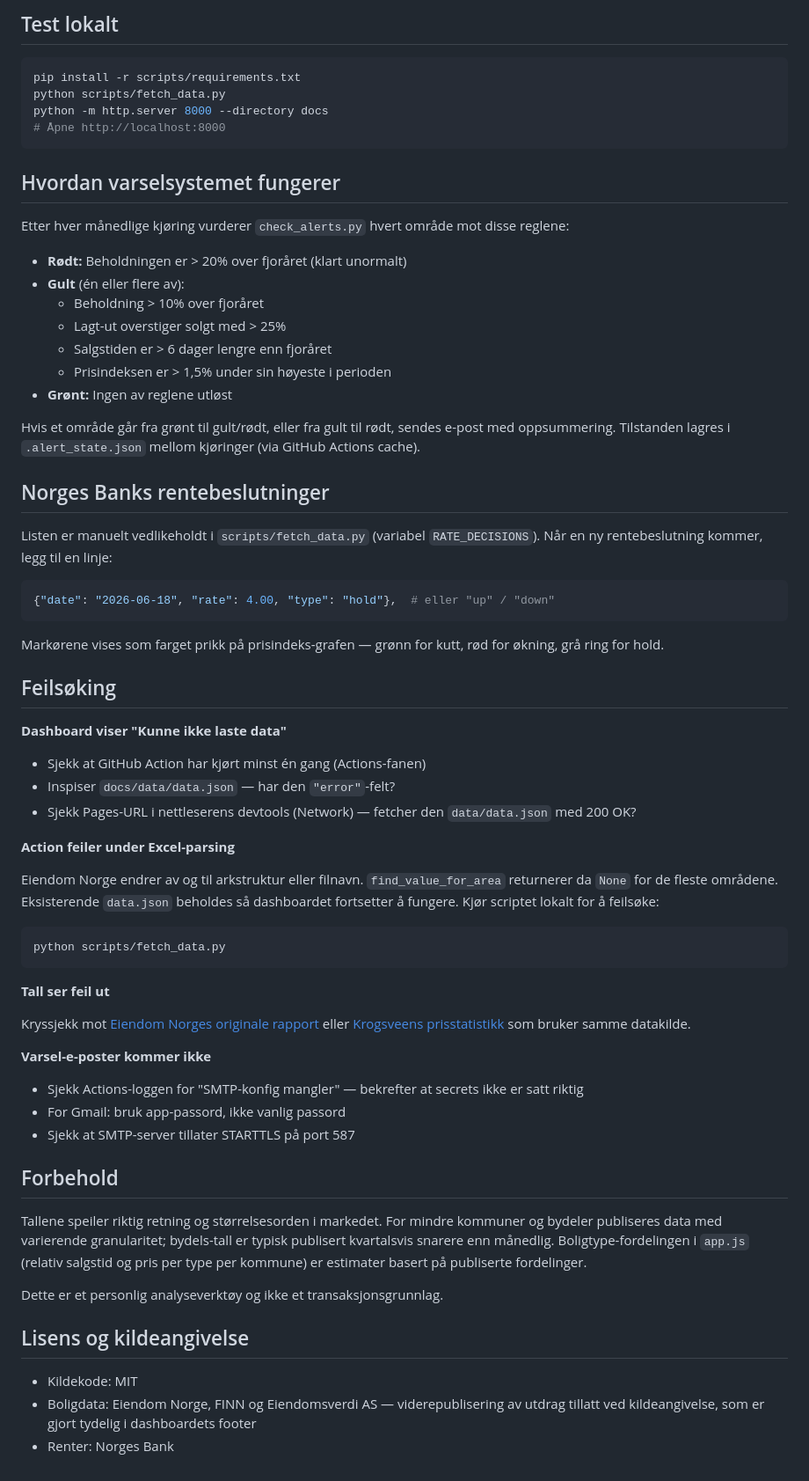
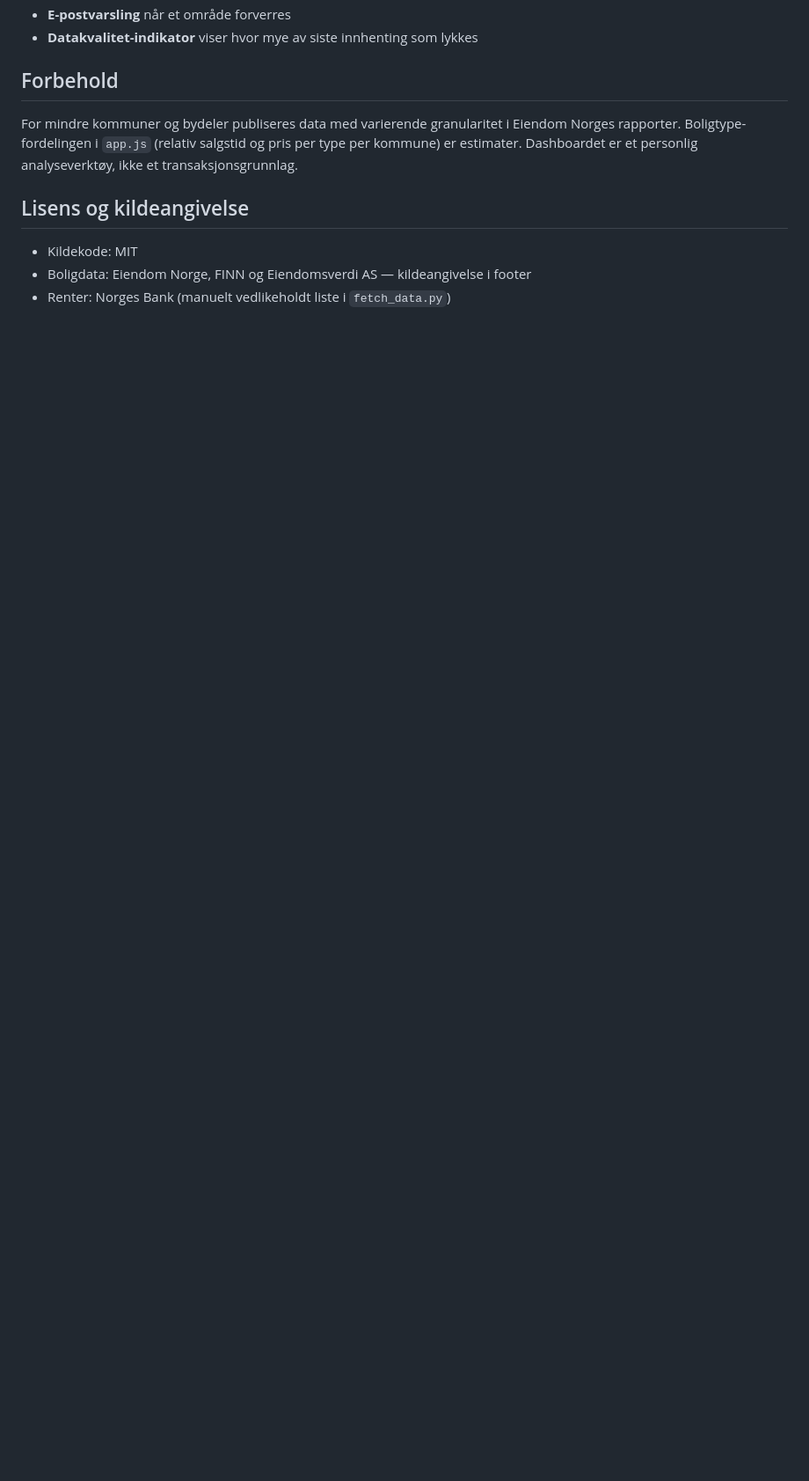
Before and after one commit to lovenskioldeiendom/boligtemperatur, a Markdown page: README.md, the part around one of its changes. Shown at 88% size. Rendered like a GitHub page; blank space fills up the shorter version.

````diff
--- a/README.md
+++ b/README.md
@@ -90,70 +118,12 @@ I `docs/index.html`, søk etter `DITT-BRUKERNAVN` og bytt ut med ditt eget repo-
-## Test lokalt
-
-```bash
-pip install -r scripts/requirements.txt
-python scripts/fetch_data.py
-python -m http.server 8000 --directory docs
-# Åpne http://localhost:8000
-```
-
-## Hvordan varselsystemet fungerer
-
-Etter hver månedlige kjøring vurderer `check_alerts.py` hvert område mot disse reglene:
-
-- **Rødt:** Beholdningen er > 20% over fjoråret (klart unormalt)
-- **Gult** (én eller flere av):
-  - Beholdning > 10% over fjoråret
-  - Lagt-ut overstiger solgt med > 25%
-  - Salgstiden er > 6 dager lengre enn fjoråret
-  - Prisindeksen er > 1,5% under sin høyeste i perioden
-- **Grønt:** Ingen av reglene utløst
-
-Hvis et område går fra grønt til gult/rødt, eller fra gult til rødt, sendes e-post med oppsummering. Tilstanden lagres i `.alert_state.json` mellom kjøringer (via GitHub Actions cache).
-
-## Norges Banks rentebeslutninger
-
-Listen er manuelt vedlikeholdt i `scripts/fetch_data.py` (variabel `RATE_DECISIONS`). Når en ny rentebeslutning kommer, legg til en linje:
-
-```python
-{"date": "2026-06-18", "rate": 4.00, "type": "hold"},  # eller "up" / "down"
-```
-
-Markørene vises som farget prikk på prisindeks-grafen — grønn for kutt, rød for økning, grå ring for hold.
-
-## Feilsøking
-
-**Dashboard viser "Kunne ikke laste data"**
-
-- Sjekk at GitHub Action har kjørt minst én gang (Actions-fanen)
-- Inspiser `docs/data/data.json` — har den `"error"`-felt?
-- Sjekk Pages-URL i nettleserens devtools (Network) — fetcher den `data/data.json` med 200 OK?
-
-**Action feiler under Excel-parsing**
-
-Eiendom Norge endrer av og til arkstruktur eller filnavn. `find_value_for_area` returnerer da `None` for de fleste områdene. Eksisterende `data.json` beholdes så dashboardet fortsetter å fungere. Kjør scriptet lokalt for å feilsøke:
-
-```bash
-python scripts/fetch_data.py
-```
-
-**Tall ser feil ut**
-
-Kryssjekk mot [Eiendom Norges originale rapport](https://eiendomnorge.no/boligprisstatistikk/) eller [Krogsveens prisstatistikk](https://www.krogsveen.no/prisstatistikk/) som bruker samme datakilde.
-
-**Varsel-e-poster kommer ikke**
-
-- Sjekk Actions-loggen for "SMTP-konfig mangler" — bekrefter at secrets ikke er satt riktig
-- For Gmail: bruk app-passord, ikke vanlig passord
-- Sjekk at SMTP-server tillater STARTTLS på port 587
+- **E-postvarsling** når et område forverres
+- **Datakvalitet-indikator** viser hvor mye av siste innhenting som lykkes
 
 ## Forbehold
 
-Tallene speiler riktig retning og størrelsesorden i markedet. For mindre kommuner og bydeler publiseres data med varierende granularitet; bydels-tall er typisk publisert kvartalsvis snarere enn månedlig. Boligtype-fordelingen i `app.js` (relativ salgstid og pris per type per kommune) er estimater basert på publiserte fordelinger.
-
-Dette er et personlig analyseverktøy og ikke et transaksjonsgrunnlag.
+For mindre kommuner og bydeler publiseres data med varierende granularitet i Eiendom Norges rapporter. Boligtype-fordelingen i `app.js` (relativ salgstid og pris per type per kommune) er estimater. Dashboardet er et personlig analyseverktøy, ikke et transaksjonsgrunnlag.
 
 ## Lisens og kildeangivelse
 
 - Kildekode: MIT
-- Boligdata: Eiendom Norge, FINN og Eiendomsverdi AS — viderepublisering av utdrag tillatt ved kildeangivelse, som er gjort tydelig i dashboardets footer
-- Renter: Norges Bank
+- Boligdata: Eiendom Norge, FINN og Eiendomsverdi AS — kildeangivelse i footer
+- Renter: Norges Bank (manuelt vedlikeholdt liste i `fetch_data.py`)
````
Also changed, not shown: other parts of README.md (+105 -77 lines).
